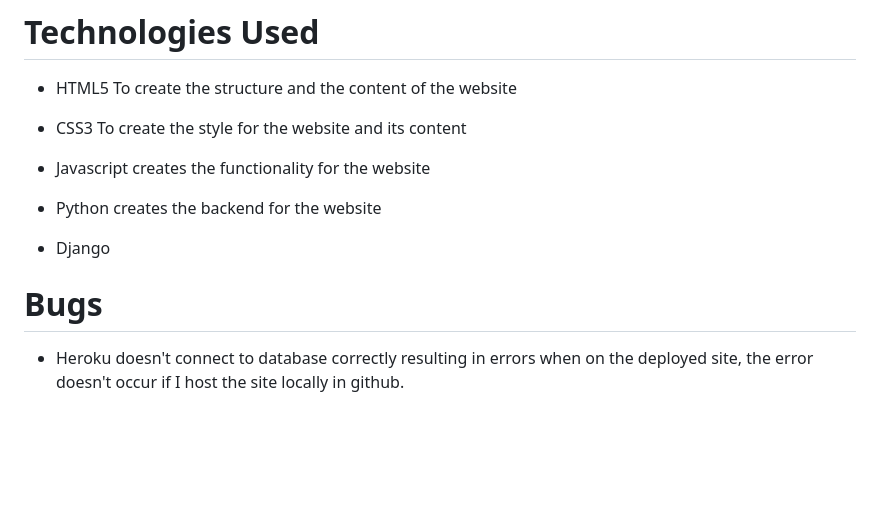
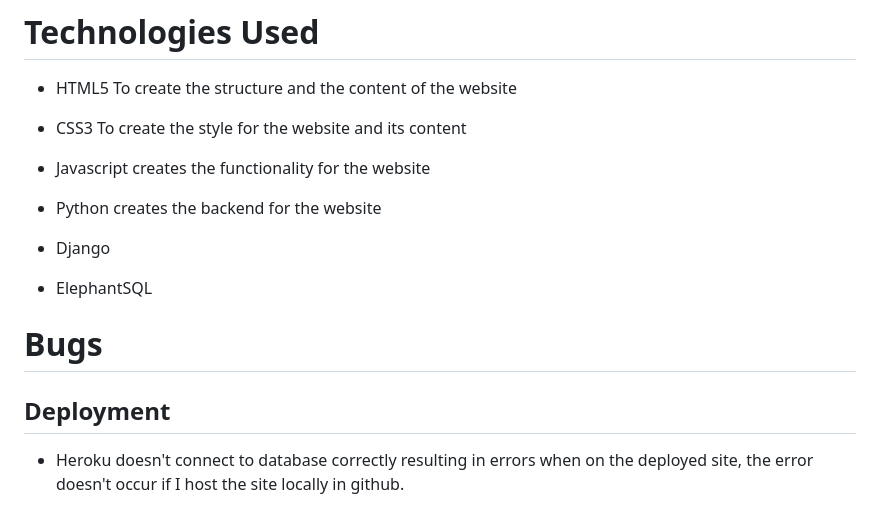
Before and after one commit to Saba-Baroughi/digikala, a Markdown page: README.md, the part around the change. GitHub-like rendering; blank space fills up the shorter version.

Commit message:
Readmeeee

```diff
--- a/README.md
+++ b/README.md
@@ -138,6 +138,10 @@ As it displays the user accounts, products, and categories, they are being saved
 
 - Django
 
+- ElephantSQL
+
 # Bugs
 
+## Deployment
+
 - Heroku doesn't connect to database correctly resulting in errors when on the deployed site, the error doesn't occur if I host the site locally in github.
```
